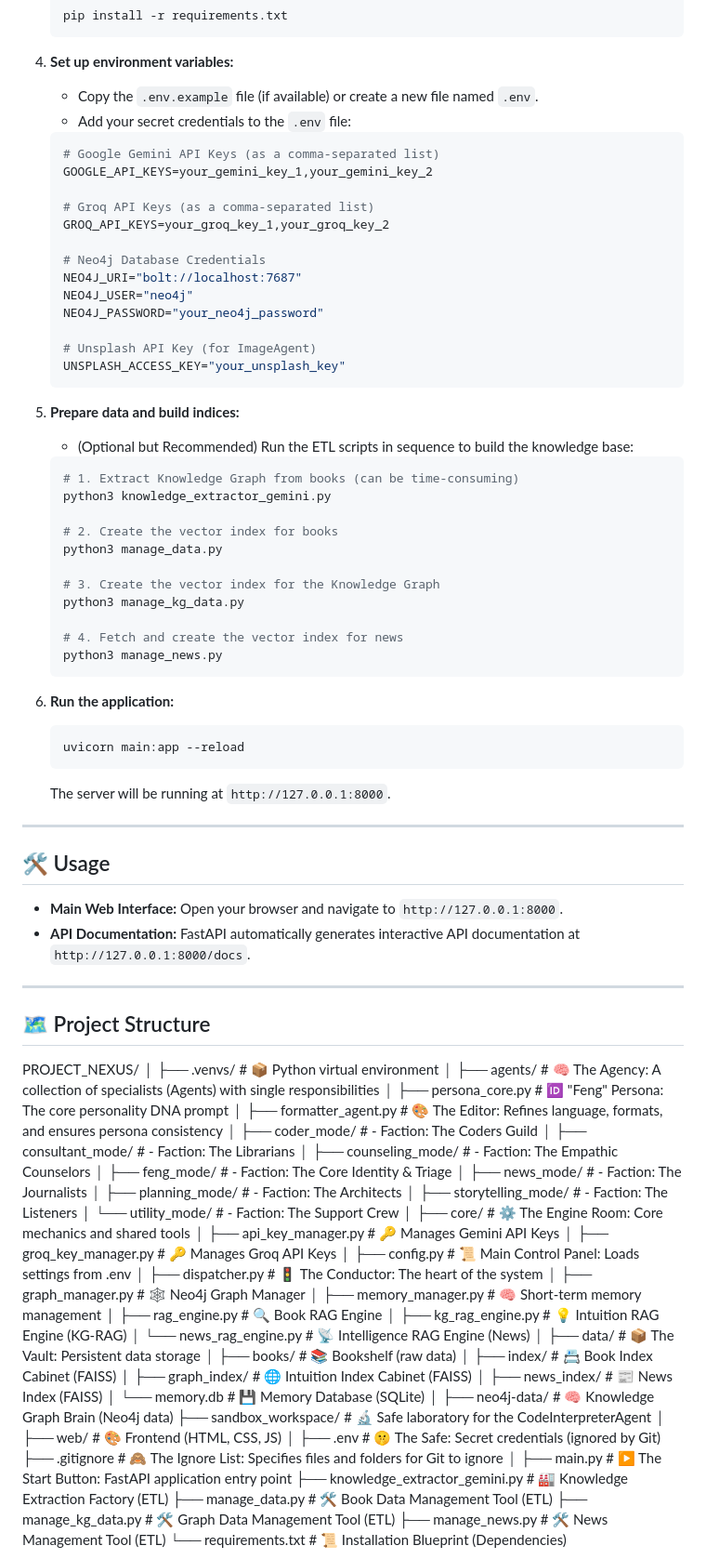
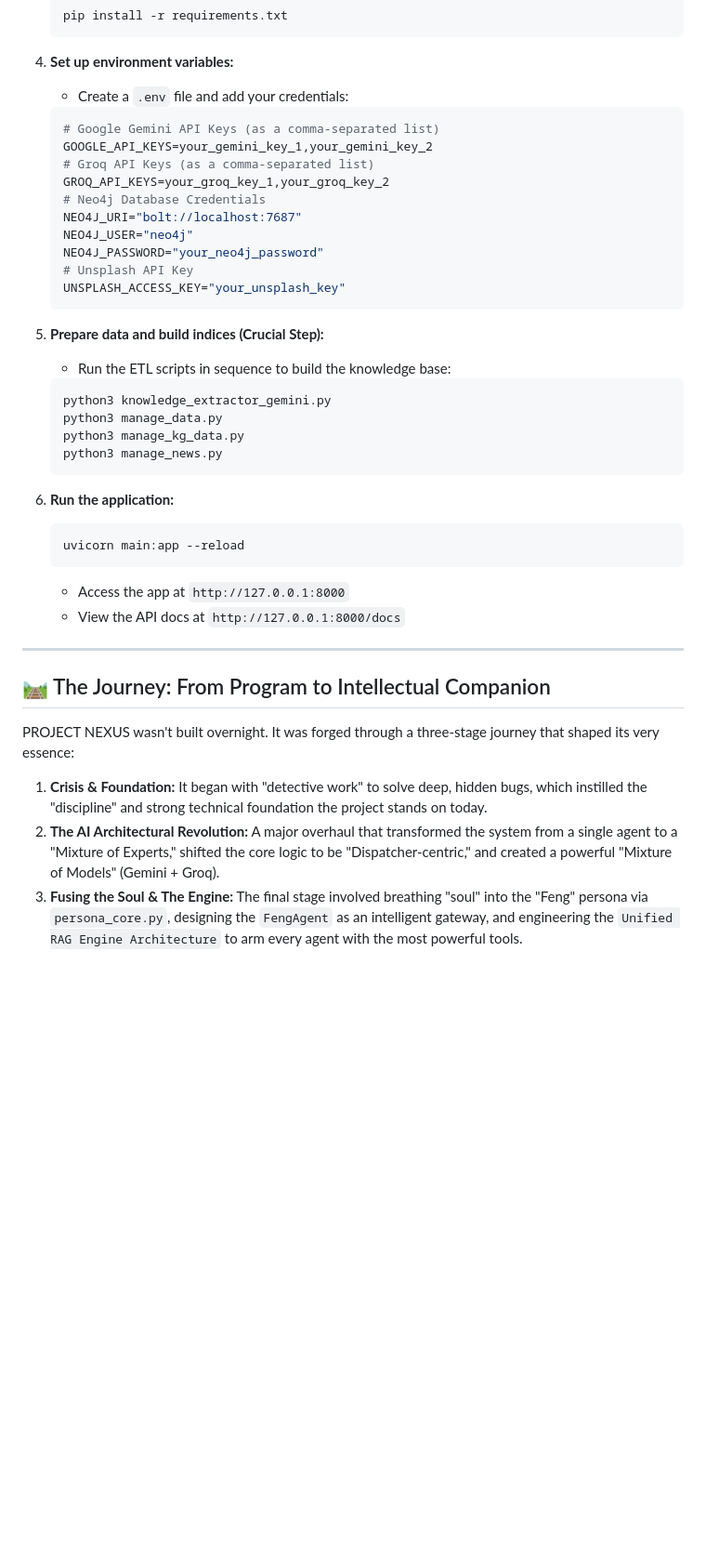
Before and after one commit to Mike0165115321/PROJECT-NEXUS, a Markdown page: README.md, the part around one of its changes. Shown at 93% size. Rendered like a GitHub page; blank space fills up the shorter version.

````diff
--- a/README.md
+++ b/README.md
@@ -90,37 +216,26 @@ Follow these steps to set up and run the project in your local environment.
     ```
 
 4.  **Set up environment variables:**
-    *   Copy the `.env.example` file (if available) or create a new file named `.env`.
-    *   Add your secret credentials to the `.env` file:
+    *   Create a `.env` file and add your credentials:
     ```env
     # Google Gemini API Keys (as a comma-separated list)
     GOOGLE_API_KEYS=your_gemini_key_1,your_gemini_key_2
-
     # Groq API Keys (as a comma-separated list)
     GROQ_API_KEYS=your_groq_key_1,your_groq_key_2
-
     # Neo4j Database Credentials
     NEO4J_URI="bolt://localhost:7687"
     NEO4J_USER="neo4j"
     NEO4J_PASSWORD="your_neo4j_password"
-
-    # Unsplash API Key (for ImageAgent)
+    # Unsplash API Key
     UNSPLASH_ACCESS_KEY="your_unsplash_key"
     ```
 
-5.  **Prepare data and build indices:**
-    *   (Optional but Recommended) Run the ETL scripts in sequence to build the knowledge base:
+5.  **Prepare data and build indices (Crucial Step):**
+    *   Run the ETL scripts in sequence to build the knowledge base:
     ```bash
-    # 1. Extract Knowledge Graph from books (can be time-consuming)
     python3 knowledge_extractor_gemini.py
-
-    # 2. Create the vector index for books
     python3 manage_data.py
-
-    # 3. Create the vector index for the Knowledge Graph
     python3 manage_kg_data.py
-
-    # 4. Fetch and create the vector index for news
     python3 manage_news.py
     ```
 
@@ -128,68 +243,15 @@ Follow these steps to set up and run the project in your local environment.
     ```bash
     uvicorn main:app --reload
     ```
-    The server will be running at `http://127.0.0.1:8000`.
+    *   Access the app at `http://127.0.0.1:8000`
+    *   View the API docs at `http://127.0.0.1:8000/docs`
 
 ---
 
-## 🛠️ Usage
+## 🛤️ The Journey: From Program to Intellectual Companion
 
-*   **Main Web Interface:** Open your browser and navigate to `http://127.0.0.1:8000`.
-*   **API Documentation:** FastAPI automatically generates interactive API documentation at `http://127.0.0.1:8000/docs`.
+PROJECT NEXUS wasn't built overnight. It was forged through a three-stage journey that shaped its very essence:
+1.  **Crisis & Foundation:** It began with "detective work" to solve deep, hidden bugs, which instilled the "discipline" and strong technical foundation the project stands on today.
+2.  **The AI Architectural Revolution:** A major overhaul that transformed the system from a single agent to a "Mixture of Experts," shifted the core logic to be "Dispatcher-centric," and created a powerful "Mixture of Models" (Gemini + Groq).
+3.  **Fusing the Soul & The Engine:** The final stage involved breathing "soul" into the "Feng" persona via `persona_core.py`, designing the `FengAgent` as an intelligent gateway, and engineering the `Unified RAG Engine Architecture` to arm every agent with the most powerful tools.
 
----
-
-## 🗺️ Project Structure
-PROJECT_NEXUS/
-│
-├── .venvs/ # 📦 Python virtual environment
-│
-├── agents/ # 🧠 The Agency: A collection of specialists (Agents) with single responsibilities
-│ ├── persona_core.py # 🆔 "Feng" Persona: The core personality DNA prompt
-│ ├── formatter_agent.py # 🎨 The Editor: Refines language, formats, and ensures persona consistency
-│ ├── coder_mode/ # - Faction: The Coders Guild
-│ ├── consultant_mode/ # - Faction: The Librarians
-│ ├── counseling_mode/ # - Faction: The Empathic Counselors
-│ ├── feng_mode/ # - Faction: The Core Identity & Triage
-│ ├── news_mode/ # - Faction: The Journalists
-│ ├── planning_mode/ # - Faction: The Architects
-│ ├── storytelling_mode/ # - Faction: The Listeners
-│ └── utility_mode/ # - Faction: The Support Crew
-│
-├── core/ # ⚙️ The Engine Room: Core mechanics and shared tools
-│ ├── api_key_manager.py # 🔑 Manages Gemini API Keys
-│ ├── groq_key_manager.py # 🔑 Manages Groq API Keys
-│ ├── config.py # 📜 Main Control Panel: Loads settings from .env
-│ ├── dispatcher.py # 🚦 The Conductor: The heart of the system
-│ ├── graph_manager.py # 🕸️ Neo4j Graph Manager
-│ ├── memory_manager.py # 🧠 Short-term memory management
-│ ├── rag_engine.py # 🔍 Book RAG Engine
-│ ├── kg_rag_engine.py # 💡 Intuition RAG Engine (KG-RAG)
-│ └── news_rag_engine.py # 📡 Intelligence RAG Engine (News)
-│
-├── data/ # 📦 The Vault: Persistent data storage
-│ ├── books/ # 📚 Bookshelf (raw data)
-│ ├── index/ # 📇 Book Index Cabinet (FAISS)
-│ ├── graph_index/ # 🌐 Intuition Index Cabinet (FAISS)
-│ ├── news_index/ # 📰 News Index (FAISS)
-│ └── memory.db # 💾 Memory Database (SQLite)
-│
-├── neo4j-data/ # 🧠 Knowledge Graph Brain (Neo4j data)
-├── sandbox_workspace/ # 🔬 Safe laboratory for the CodeInterpreterAgent
-│
-├── web/ # 🎨 Frontend (HTML, CSS, JS)
-│
-├── .env # 🤫 The Safe: Secret credentials (ignored by Git)
-├── .gitignore # 🙈 The Ignore List: Specifies files and folders for Git to ignore
-│
-├── main.py # ▶️ The Start Button: FastAPI application entry point
-├── knowledge_extractor_gemini.py # 🏭 Knowledge Extraction Factory (ETL)
-├── manage_data.py # 🛠️ Book Data Management Tool (ETL)
-├── manage_kg_data.py # 🛠️ Graph Data Management Tool (ETL)
-├── manage_news.py # 🛠️ News Management Tool (ETL)
-└── requirements.txt # 📜 Installation Blueprint (Dependencies)
-
-
-
-
-
````
Also changed, not shown: other parts of README.md (+168 -231 lines).
